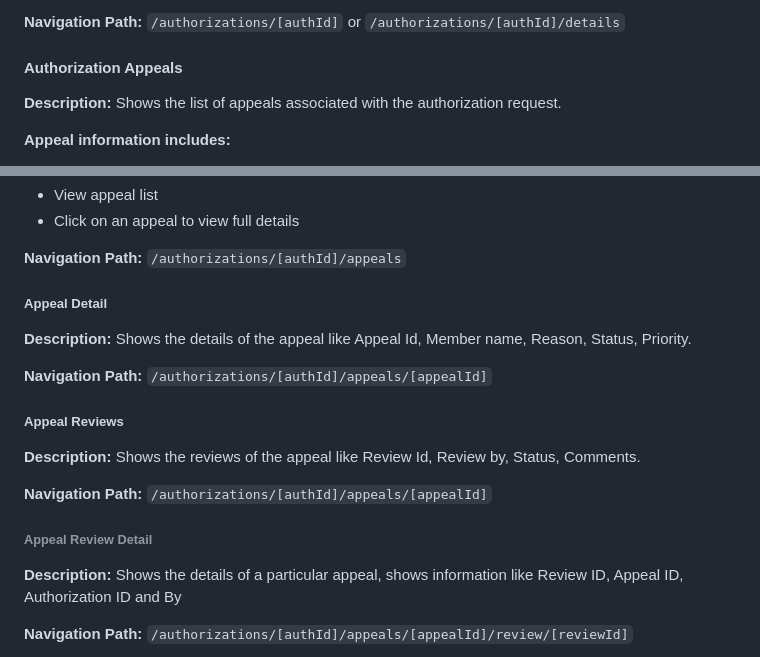
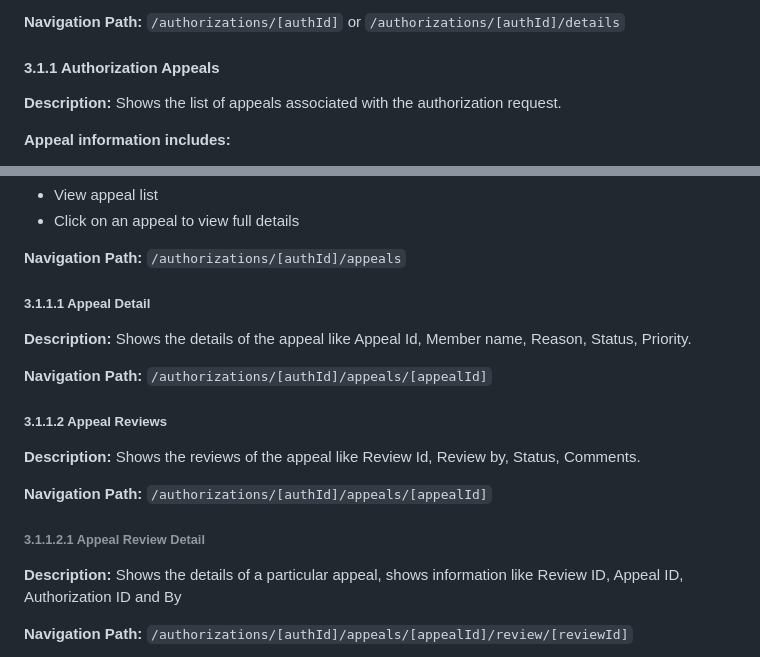
Before and after one commit to madhurtrivedi/pbm-Knowledge, a Markdown page: docs/authorizations.md, 2 parts joined by grey strips. Rendered like a GitHub page.

```diff
--- a/docs/authorizations.md
+++ b/docs/authorizations.md
@@ -102,7 +102,7 @@
 
 <p><strong>Navigation Path:</strong> <code>/authorizations/[authId]</code> or <code>/authorizations/[authId]/details</code></p>
 
-<h4>Authorization Appeals</h4>
+<h4>3.1.1 Authorization Appeals</h4>
 <p><strong>Description:</strong> Shows the list of appeals associated with the authorization request.</p>
 <p><strong>Appeal information includes:</strong></p>
 <ul>
@@ -123,15 +123,15 @@
 
 <p><strong>Navigation Path:</strong> <code>/authorizations/[authId]/appeals</code></p>
 
-<h5>Appeal Detail</h5>
+<h5>3.1.1.1 Appeal Detail</h5>
 <p><strong>Description:</strong> Shows the details of the appeal like Appeal Id, Member name, Reason, Status, Priority.</p>
 <p><strong>Navigation Path:</strong> <code>/authorizations/[authId]/appeals/[appealId]</code></p>
 
-<h5>Appeal Reviews</h5>
+<h5>3.1.1.2 Appeal Reviews</h5>
 <p><strong>Description:</strong> Shows the reviews of the appeal like Review Id, Review by, Status, Comments.</p>
 <p><strong>Navigation Path:</strong> <code>/authorizations/[authId]/appeals/[appealId]</code></p>
 
-<h6>Appeal Review Detail</h6>
+<h6>3.1.1.2.1 Appeal Review Detail</h6>
 <p><strong>Description:</strong> Shows the details of a particular appeal, shows information like Review ID, Appeal ID, Authorization ID and By</p>
 <p><strong>Navigation Path:</strong> <code>/authorizations/[authId]/appeals/[appealId]/review/[reviewId]</code></p>
 
```
